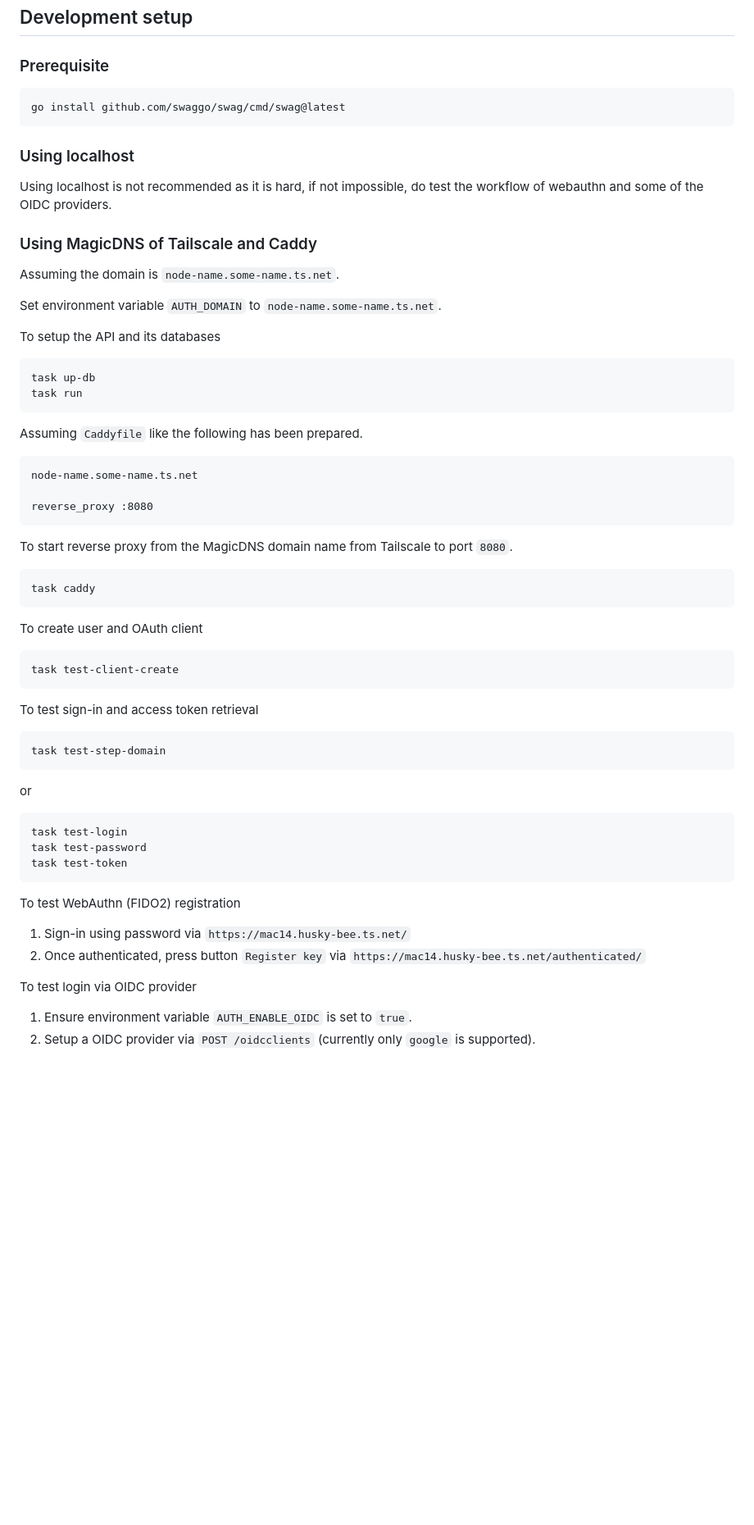
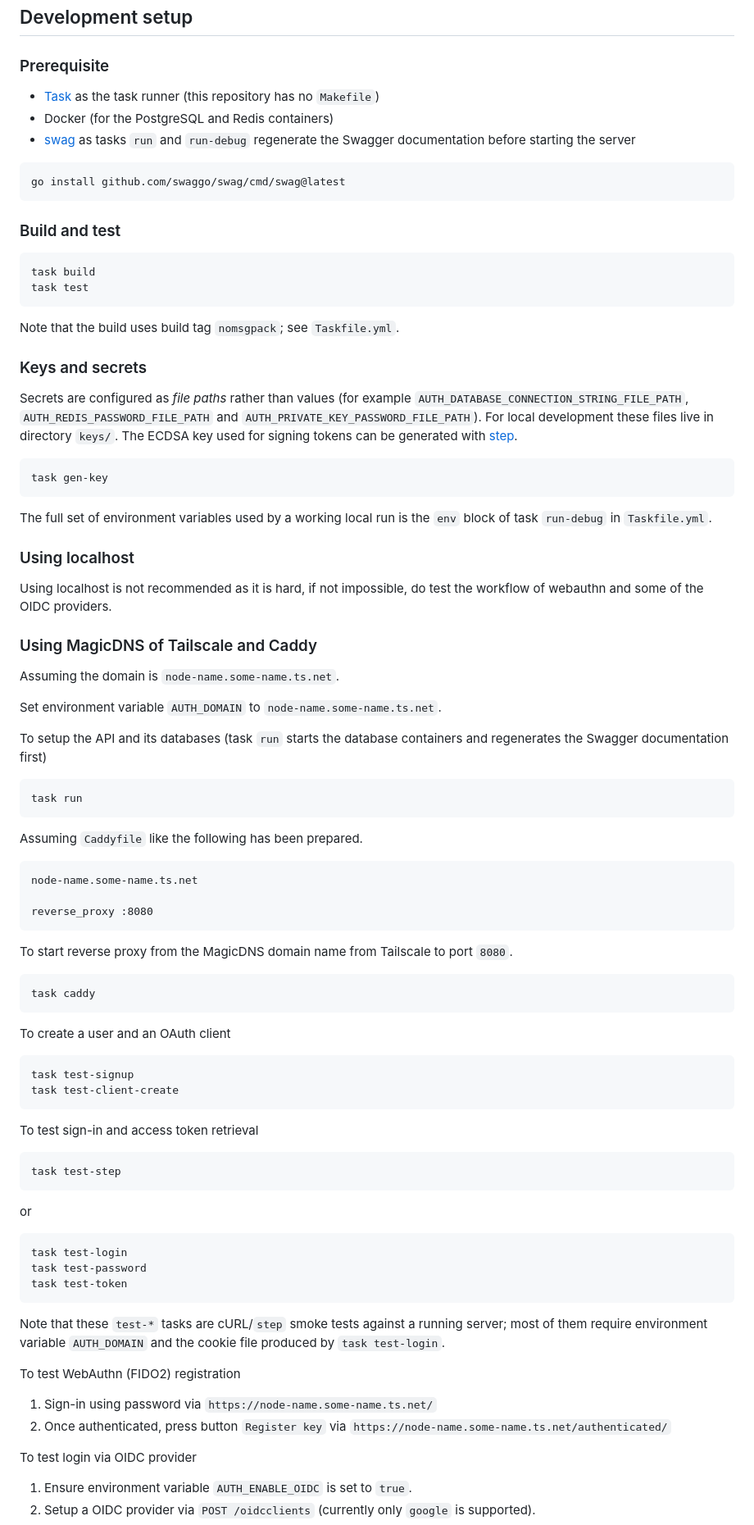
Before and after one commit to alexhokl/auth-server, a Markdown page: README.md, the part around one of its changes. Shown at 82% size. Rendered like a GitHub page; blank space fills up the shorter version.

````diff
--- a/README.md
+++ b/README.md
@@ -41,9 +41,39 @@ administrator to configure other aspects (such as OAuth clients) of this server.
 
 ### Prerequisite
 
+- [Task](https://taskfile.dev/) as the task runner (this repository has no
+  `Makefile`)
+- Docker (for the PostgreSQL and Redis containers)
+- [swag](https://github.com/swaggo/swag) as tasks `run` and `run-debug`
+  regenerate the Swagger documentation before starting the server
+
 ```sh
 go install github.com/swaggo/swag/cmd/swag@latest
 ```
+
+### Build and test
+
+```sh
+task build
+task test
+```
+
+Note that the build uses build tag `nomsgpack`; see `Taskfile.yml`.
+
+### Keys and secrets
+
+Secrets are configured as *file paths* rather than values (for example
+`AUTH_DATABASE_CONNECTION_STRING_FILE_PATH`, `AUTH_REDIS_PASSWORD_FILE_PATH`
+and `AUTH_PRIVATE_KEY_PASSWORD_FILE_PATH`). For local development these files
+live in directory `keys/`. The ECDSA key used for signing tokens can be
+generated with [step](https://smallstep.com/docs/step-cli/).
+
+```sh
+task gen-key
+```
+
+The full set of environment variables used by a working local run is the `env`
+block of task `run-debug` in `Taskfile.yml`.
 
 ### Using localhost
 
@@ -56,10 +86,10 @@ Assuming the domain is `node-name.some-name.ts.net`.
 
 Set environment variable `AUTH_DOMAIN` to `node-name.some-name.ts.net`.
 
-To setup the API and its databases
+To setup the API and its databases (task `run` starts the database containers
+and regenerates the Swagger documentation first)
 
 ```sh
-task up-db
 task run
 ```
 
@@ -78,16 +108,17 @@ To start reverse proxy from the MagicDNS domain name from Tailscale to port
 task caddy
 ```
 
-To create user and OAuth client
+To create a user and an OAuth client
 
 ```sh
+task test-signup
 task test-client-create
 ```
 
 To test sign-in and access token retrieval
 
 ```sh
-task test-step-domain
+task test-step
 ```
 
 or
@@ -98,11 +129,15 @@ task test-password
 task test-token
 ```
 
+Note that these `test-*` tasks are cURL/`step` smoke tests against a running
+server; most of them require environment variable `AUTH_DOMAIN` and the cookie
+file produced by `task test-login`.
+
 To test WebAuthn (FIDO2) registration
 
-1. Sign-in using password via `https://mac14.husky-bee.ts.net/`
+1. Sign-in using password via `https://node-name.some-name.ts.net/`
 2. Once authenticated, press button `Register key` via
-   `https://mac14.husky-bee.ts.net/authenticated/`
+   `https://node-name.some-name.ts.net/authenticated/`
 
 To test login via OIDC provider
 
````
Also changed, not shown: other parts of README.md (+5 -4 lines).
